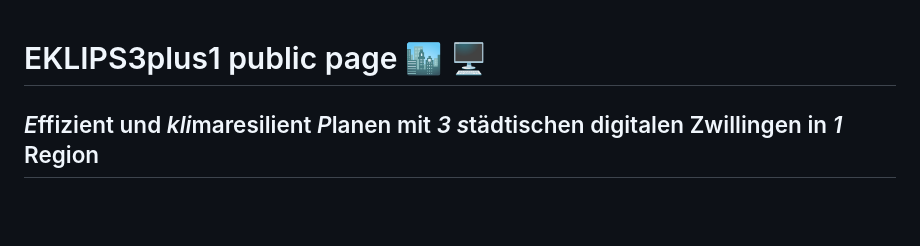
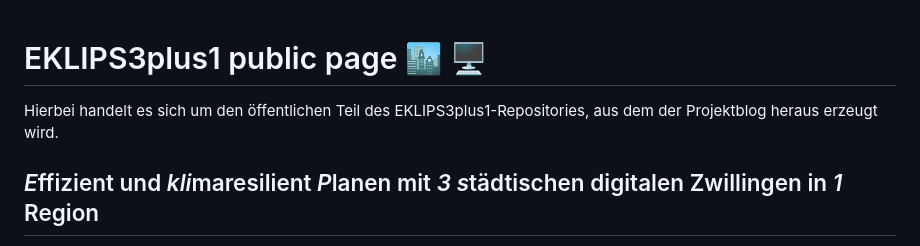
Before and after one commit to WuppertalUDZ/EKLIPS3plus1_public, a Markdown page: README.md, the part around the change. Rendered like a GitHub page; blank space fills up the shorter version.

Commit message:
Update README with project description
Added a description of the EKLIPS3plus1 project.

```diff
--- a/README.md
+++ b/README.md
@@ -1,4 +1,6 @@
 # EKLIPS3plus1 public page 🏙️ 🖥️
+Hierbei handelt es sich um den öffentlichen Teil des EKLIPS3plus1-Repositories, aus dem der Projektblog heraus erzeugt wird.
+
 ## *E*ffizient und *kli*maresilient *P*lanen mit *3 s*tädtischen digitalen Zwillingen in *1* Region
 
 Mit dem Verbundvorhaben EKLIPS3plus1- Effizient und klimaresilient Planen mit 3 städtischen digitalen Zwillingen in 1 Region stellen sich die Kooperationspartner der Herausforderung, dringend notwendige Klimafolgeanpassungen über die kommunale Bauleit- und Landschaftsplanung durch einen gemeinsamen Datenraum und Digitale Zwillinge zu beschleunigen.
```
